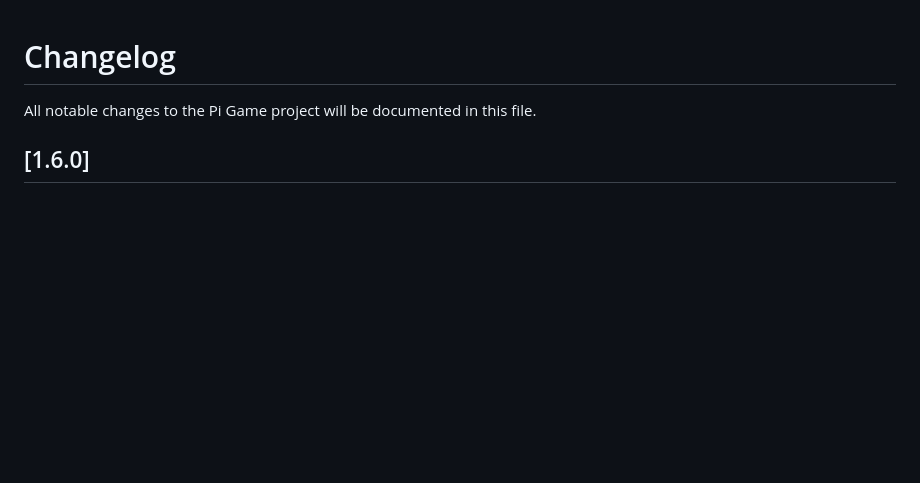
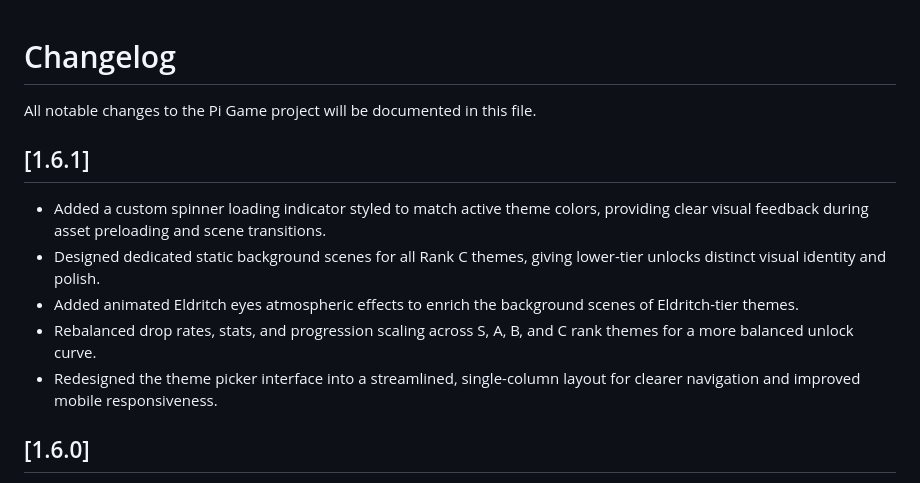
Before and after one commit to kabonkaru/pi-game, a Markdown page: docs/CHANGELOG.md, the part around the change. Drawn GitHub-style; blank space fills up the shorter version.

Commit message:
v1.6.1: Spinner loader, still scenes for Rank C, Eldritch eyes, one-column theme list

```diff
--- a/docs/CHANGELOG.md
+++ b/docs/CHANGELOG.md
@@ -1,6 +1,13 @@
 # Changelog
 
 All notable changes to the Pi Game project will be documented in this file.
+
+## [1.6.1]
+- Added a custom spinner loading indicator styled to match active theme colors, providing clear visual feedback during asset preloading and scene transitions.
+- Designed dedicated static background scenes for all Rank C themes, giving lower-tier unlocks distinct visual identity and polish.
+- Added animated Eldritch eyes atmospheric effects to enrich the background scenes of Eldritch-tier themes.
+- Rebalanced drop rates, stats, and progression scaling across S, A, B, and C rank themes for a more balanced unlock curve.
+- Redesigned the theme picker interface into a streamlined, single-column layout for clearer navigation and improved mobile responsiveness.
 
 ## [1.6.0]
 - Added a black loader in the theme's colors and font: waits for fonts on first load, shows a general fact, ends with TAP TO START (which also starts the music). A short black wipe plays before each run.
```
